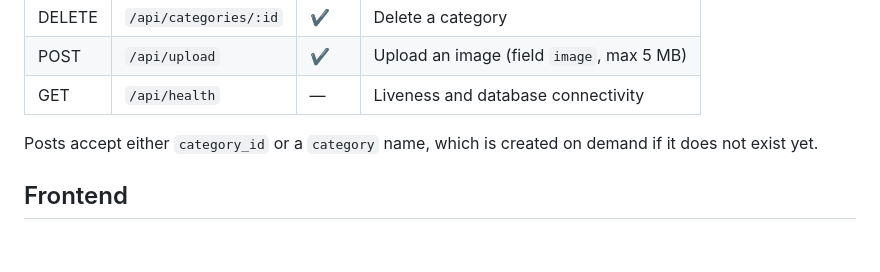
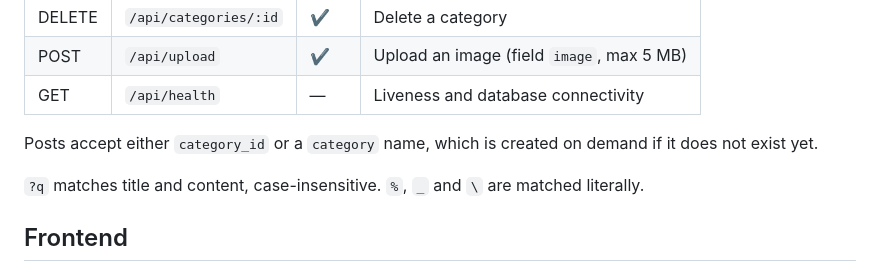
Before and after one commit to Lalitg169/DevBlog, a Markdown page: README.md, the part around the change. GitHub-like rendering; blank space fills up the shorter version.

```diff
--- a/README.md
+++ b/README.md
@@ -108,6 +108,9 @@ All responses are JSON and carry a `success` flag. Protected routes expect an
 Posts accept either `category_id` or a `category` name, which is created on
 demand if it does not exist yet.
 
+`?q` matches title and content, case-insensitive. `%`, `_` and `\` are matched
+literally.
+
 ## Frontend
 
 Serve the HTML files with any static server. `script.js` works out where the
```
